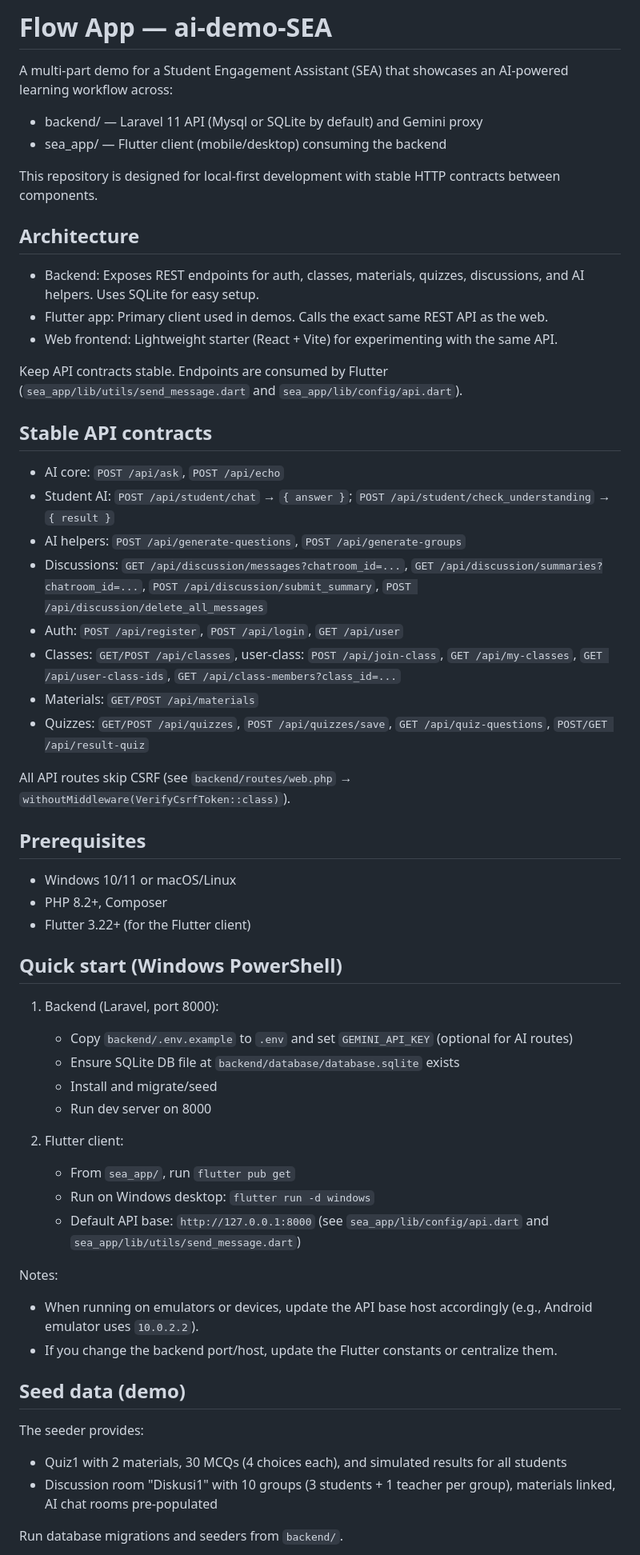
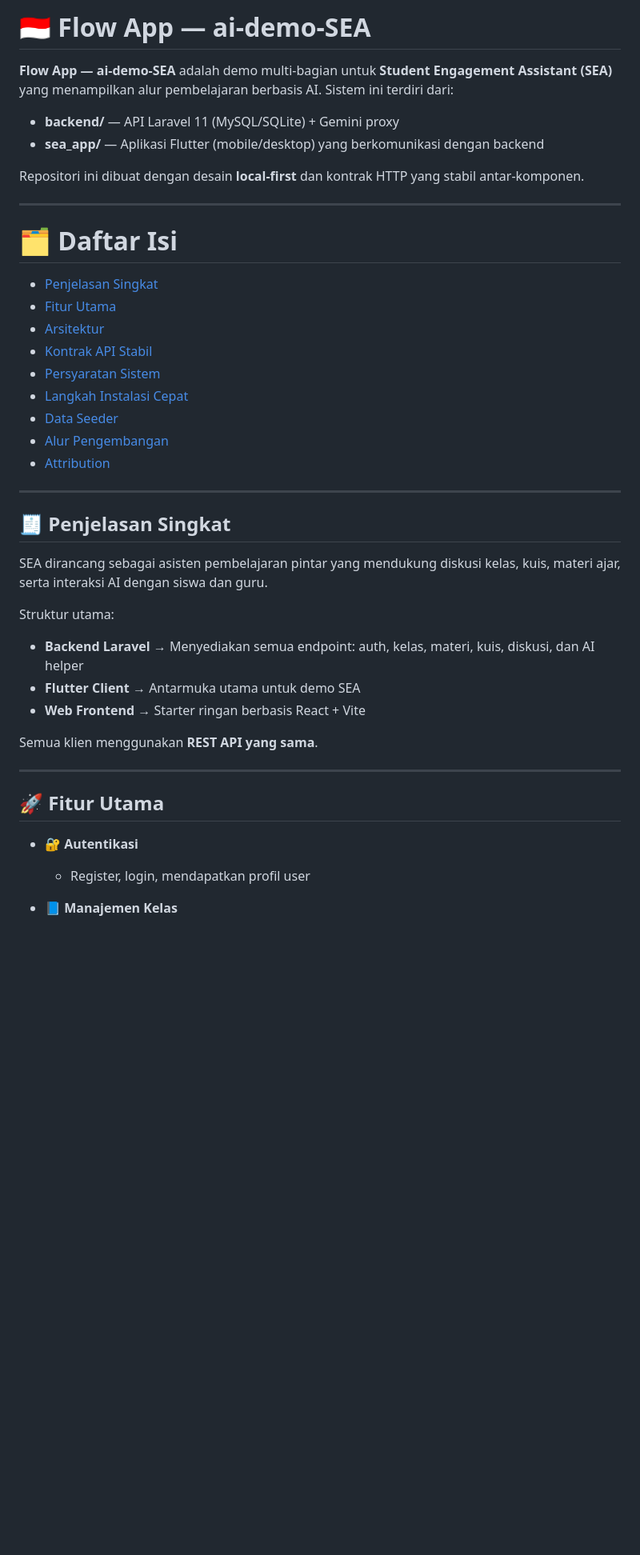
Before and after one commit to Iman874/AI-Demo-SEA, a Markdown page: README.md, the part around the change printed below. Shown: that part at 80% size. GitHub-like rendering; blank space fills up the shorter version.

Commit message:
Add Indonesian translation and project details to README
Updated README.md to include Indonesian translation and additional details about the project structure, features, and setup instructions.

```diff
--- a/README.md
+++ b/README.md
@@ -1,61 +1,51 @@
-# Flow App — ai-demo-SEA
+# 🇮🇩 **Flow App — ai-demo-SEA**
 
-A multi-part demo for a Student Engagement Assistant (SEA) that showcases an AI-powered learning workflow across:
+**Flow App — ai-demo-SEA** adalah demo multi-bagian untuk **Student Engagement Assistant (SEA)** yang menampilkan alur pembelajaran berbasis AI.
+Sistem ini terdiri dari:
 
-- backend/ — Laravel 11 API (Mysql or SQLite by default) and Gemini proxy
-- sea_app/ — Flutter client (mobile/desktop) consuming the backend
+* **backend/** — API Laravel 11 (MySQL/SQLite) + Gemini proxy
+* **sea_app/** — Aplikasi Flutter (mobile/desktop) yang berkomunikasi dengan backend
 
-This repository is designed for local-first development with stable HTTP contracts between components.
+Repositori ini dibuat dengan desain **local-first** dan kontrak HTTP yang stabil antar-komponen.
 
-## Architecture
+---
 
-- Backend: Exposes REST endpoints for auth, classes, materials, quizzes, discussions, and AI helpers. Uses SQLite for easy setup.
-- Flutter app: Primary client used in demos. Calls the exact same REST API as the web.
-- Web frontend: Lightweight starter (React + Vite) for experimenting with the same API.
+# 🗂️ Daftar Isi
 
-Keep API contracts stable. Endpoints are consumed by Flutter (`sea_app/lib/utils/send_message.dart` and `sea_app/lib/config/api.dart`).
+* [Penjelasan Singkat](#penjelasan-singkat)
+* [Fitur Utama](#fitur-utama)
+* [Arsitektur](#arsitektur)
+* [Kontrak API Stabil](#kontrak-api-stabil)
+* [Persyaratan Sistem](#persyaratan-sistem)
+* [Langkah Instalasi Cepat](#langkah-instalasi-cepat)
+* [Data Seeder](#data-seeder)
+* [Alur Pengembangan](#alur-pengembangan)
+* [Attribution](#attribution)
 
-## Stable API contracts
+---
 
-- AI core: `POST /api/ask`, `POST /api/echo`
-- Student AI: `POST /api/student/chat` → `{ answer }`; `POST /api/student/check_understanding` → `{ result }`
-- AI helpers: `POST /api/generate-questions`, `POST /api/generate-groups`
-- Discussions: `GET /api/discussion/messages?chatroom_id=...`, `GET /api/discussion/summaries?chatroom_id=...`, `POST /api/discussion/submit_summary`, `POST /api/discussion/delete_all_messages`
-- Auth: `POST /api/register`, `POST /api/login`, `GET /api/user`
-- Classes: `GET/POST /api/classes`, user-class: `POST /api/join-class`, `GET /api/my-classes`, `GET /api/user-class-ids`, `GET /api/class-members?class_id=...`
-- Materials: `GET/POST /api/materials`
-- Quizzes: `GET/POST /api/quizzes`, `POST /api/quizzes/save`, `GET /api/quiz-questions`, `POST/GET /api/result-quiz`
+<a name="penjelasan-singkat"></a>
 
-All API routes skip CSRF (see `backend/routes/web.php` → `withoutMiddleware(VerifyCsrfToken::class)`).
+## 🧾 Penjelasan Singkat
 
-## Prerequisites
+SEA dirancang sebagai asisten pembelajaran pintar yang mendukung diskusi kelas, kuis, materi ajar, serta interaksi AI dengan siswa dan guru.
 
-- Windows 10/11 or macOS/Linux
-- PHP 8.2+, Composer
-- Flutter 3.22+ (for the Flutter client)
+Struktur utama:
 
-## Quick start (Windows PowerShell)
+* **Backend Laravel** → Menyediakan semua endpoint: auth, kelas, materi, kuis, diskusi, dan AI helper
+* **Flutter Client** → Antarmuka utama untuk demo SEA
+* **Web Frontend** → Starter ringan berbasis React + Vite
 
-1) Backend (Laravel, port 8000):
-	- Copy `backend/.env.example` to `.env` and set `GEMINI_API_KEY` (optional for AI routes)
-	- Ensure SQLite DB file at `backend/database/database.sqlite` exists
-	- Install and migrate/seed
-	- Run dev server on 8000
+Semua klien menggunakan **REST API yang sama**.
 
-2) Flutter client:
-	- From `sea_app/`, run `flutter pub get`
-	- Run on Windows desktop: `flutter run -d windows`
-	- Default API base: `http://127.0.0.1:8000` (see `sea_app/lib/config/api.dart` and `sea_app/lib/utils/send_message.dart`)
+---
 
-Notes:
-- When running on emulators or devices, update the API base host accordingly (e.g., Android emulator uses `10.0.2.2`).
-- If you change the backend port/host, update the Flutter constants or centralize them.
+<a name="fitur-utama"></a>
 
-## Seed data (demo)
+## 🚀 Fitur Utama
 
-The seeder provides:
-- Quiz1 with 2 materials, 30 MCQs (4 choices each), and simulated results for all students
-- Discussion room "Diskusi1" with 10 groups (3 students + 1 teacher per group), materials linked, AI chat rooms pre-populated
+* 🔐 **Autentikasi**
 
-Run database migrations and seeders from `backend/`.
+  * Register, login, mendapatkan profil user
+* 📘 **Manajemen Kelas**
 
```
Also changed, not shown: other parts of README.md (+345 -8 lines).
